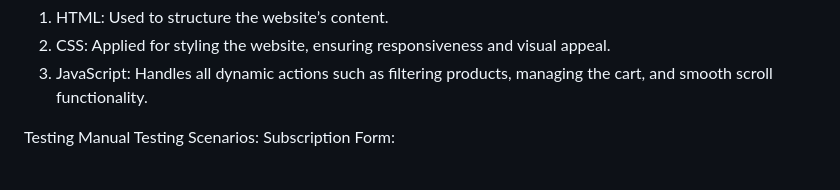
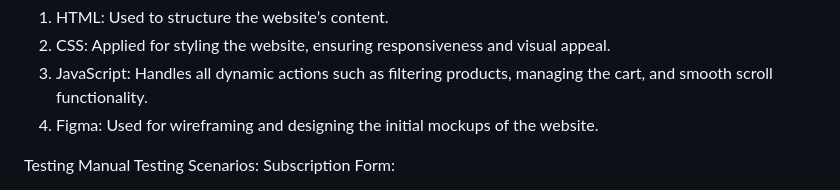
Before and after one commit to chunyong04/cy, a Markdown page: README.md, the part around the change. GitHub-like rendering.

Commit message:
UPDATED FINAL README

```diff
--- a/README.md
+++ b/README.md
@@ -26,6 +26,7 @@ Technologies Used
 1. HTML: Used to structure the website’s content.
 2. CSS: Applied for styling the website, ensuring responsiveness and visual appeal.
 3. JavaScript: Handles all dynamic actions such as filtering products, managing the cart, and smooth scroll functionality.
+4. Figma: Used for wireframing and designing the initial mockups of the website.
 
 Testing
 Manual Testing Scenarios:
```
